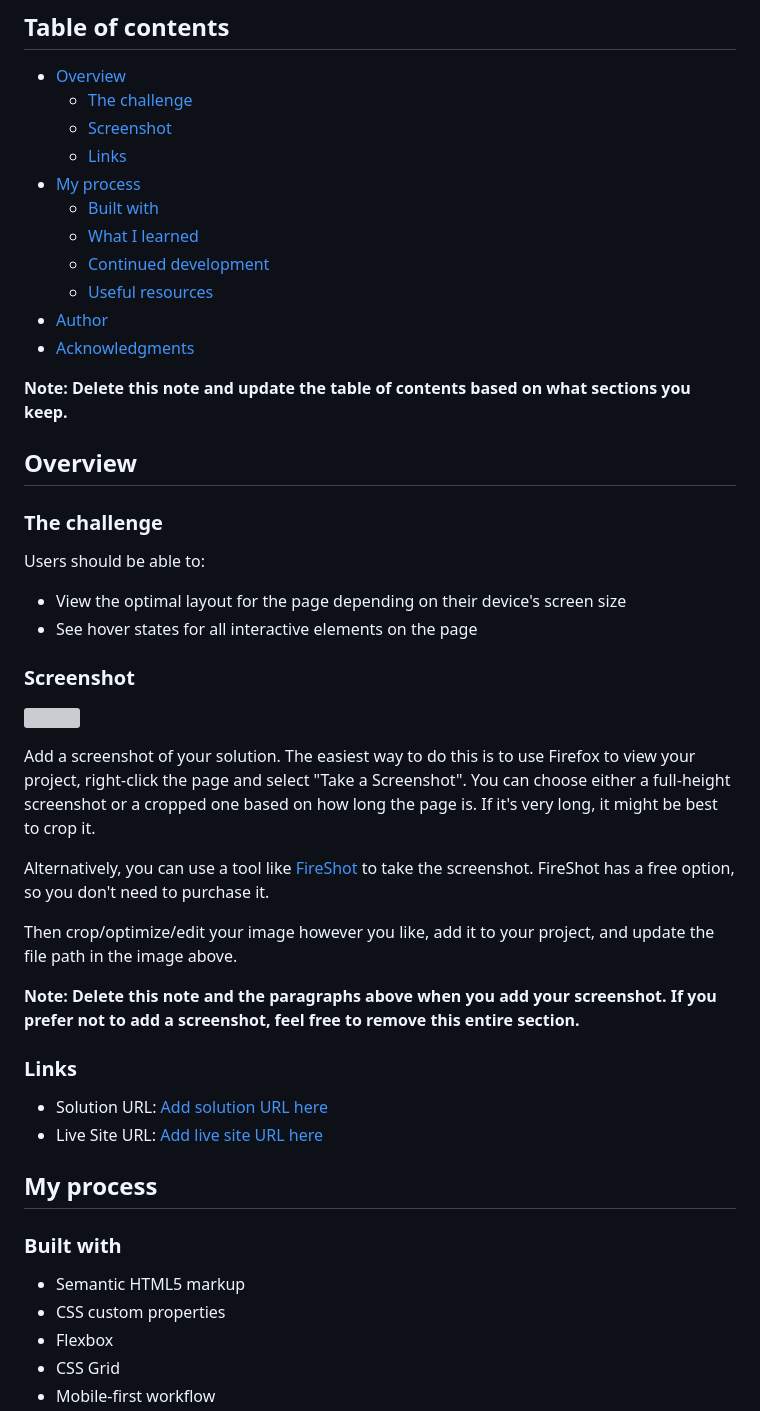
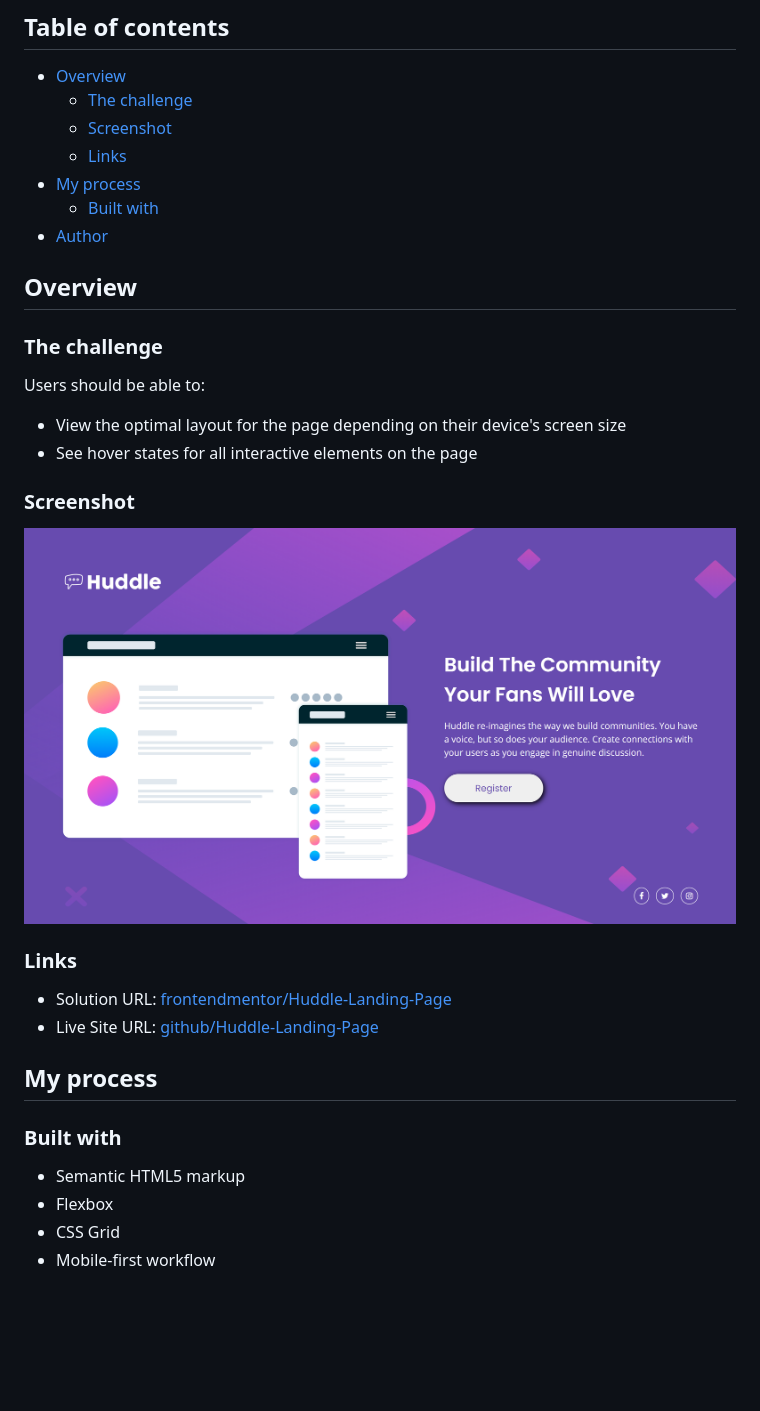
Before and after one commit to cromarti/Huddle-Landing-Page, a Markdown page: README-template.md, the part around the change printed below. Drawn GitHub-style; pictures changed too: screenshot.png (added); blank space fills up the shorter version; grey boxes are pictures that could not be loaded.

```diff
--- a/README-template.md
+++ b/README-template.md
@@ -10,13 +10,7 @@ This is a solution to the [Huddle landing page with single introductory section
   - [Links](#links)
 - [My process](#my-process)
   - [Built with](#built-with)
-  - [What I learned](#what-i-learned)
-  - [Continued development](#continued-development)
-  - [Useful resources](#useful-resources)
 - [Author](#author)
-- [Acknowledgments](#acknowledgments)
-
-**Note: Delete this note and update the table of contents based on what sections you keep.**
 
 ## Overview
 
@@ -29,27 +23,18 @@ Users should be able to:
 
 ### Screenshot
 
-![](./screenshot.jpg)
-
-Add a screenshot of your solution. The easiest way to do this is to use Firefox to view your project, right-click the page and select "Take a Screenshot". You can choose either a full-height screenshot or a cropped one based on how long the page is. If it's very long, it might be best to crop it.
-
-Alternatively, you can use a tool like [FireShot](https://getfireshot.com/) to take the screenshot. FireShot has a free option, so you don't need to purchase it.
-
-Then crop/optimize/edit your image however you like, add it to your project, and update the file path in the image above.
-
-**Note: Delete this note and the paragraphs above when you add your screenshot. If you prefer not to add a screenshot, feel free to remove this entire section.**
+![Trevor's Solution](./screenshot.png)
 
 ### Links
 
-- Solution URL: [Add solution URL here](https://your-solution-url.com)
-- Live Site URL: [Add live site URL here](https://your-live-site-url.com)
+- Solution URL: [frontendmentor/Huddle-Landing-Page](https://www.frontendmentor.io/solutions/responsive-huddle-page-with-a-single-intro-section-XnYcNJrh5)
+- Live Site URL: [github/Huddle-Landing-Page](https://t-hendricks.github.io/Huddle-Landing-Page/)
 
 ## My process
 
 ### Built with
 
 - Semantic HTML5 markup
-- CSS custom properties
 - Flexbox
 - CSS Grid
 - Mobile-first workflow
```
Also changed, not shown: other parts of README-template.md (+1 -53 lines), README.md (deleted, +0 -92 lines).
